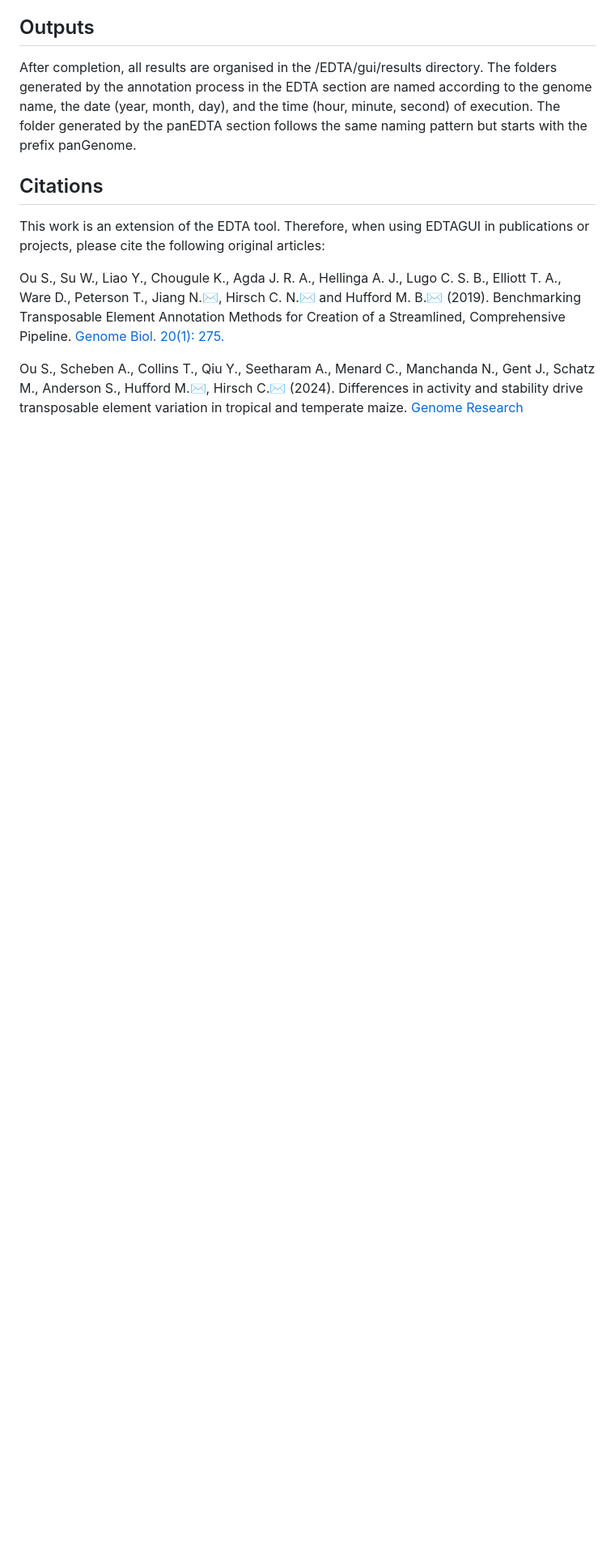
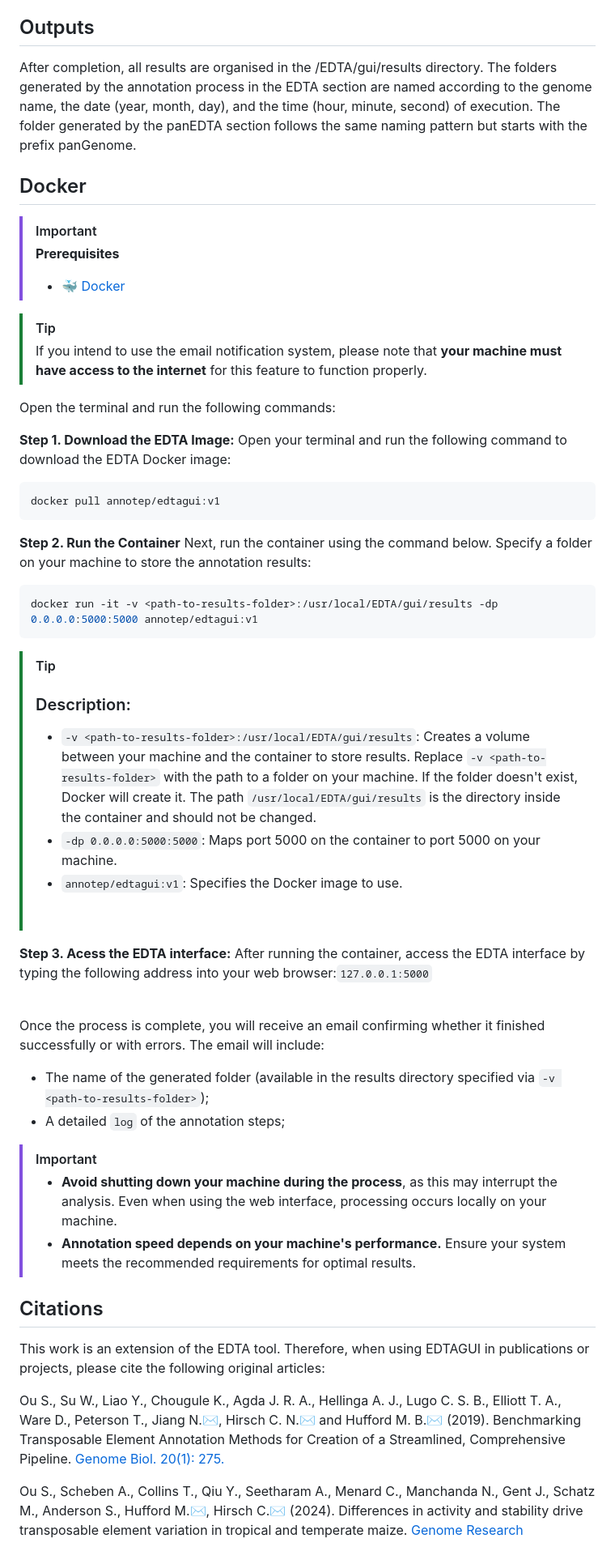
Before and after one commit to Marcos-Fernando/EDTA-GUI, a Markdown page: README.md, the part around one of its changes. Shown at 81% size. Drawn GitHub-style; blank space fills up the shorter version.

Commit message:
Add docker e imgs

````diff
--- a/README.md
+++ b/README.md
@@ -224,6 +234,46 @@ Step-by-step:
 ## Outputs
 After completion, all results are organised in the /EDTA/gui/results directory. The folders generated by the annotation process in the EDTA section are named according to the genome name, the date (year, month, day), and the time (hour, minute, second) of execution. The folder generated by the panEDTA section follows the same naming pattern but starts with the prefix panGenome.
 
+## Docker
+> [!IMPORTANT]
+> <b> Prerequisites </b> <br>
+> - 🐳 [Docker](https://docs.docker.com/engine/install/)
+
+>[!TIP]
+> If you intend to use the email notification system, please note that <b>your machine must have access to the internet</b> for this feature to function properly.
+
+Open the terminal and run the following commands:
+
+**Step 1. Download the EDTA Image:** Open your terminal and run the following command to download the EDTA Docker image:
+```sh
+docker pull annotep/edtagui:v1
+```
+
+**Step 2. Run the Container** Next, run the container using the command below. Specify a folder on your machine to store the annotation results:
+```sh
+docker run -it -v <path-to-results-folder>:/usr/local/EDTA/gui/results -dp 0.0.0.0:5000:5000 annotep/edtagui:v1
+```
+> [!TIP]
+> ### Description:
+> - ``-v <path-to-results-folder>:/usr/local/EDTA/gui/results``: Creates a volume between your machine and the container to store results. Replace ``-v <path-to-results-folder>`` with the path to a folder on your machine. If the folder doesn't exist, Docker will create it. The path ``/usr/local/EDTA/gui/results`` is the directory inside the container and should not be changed.
+> - ``-dp 0.0.0.0:5000:5000``: Maps port 5000 on the container to port 5000 on your machine.
+> - ``annotep/edtagui:v1``: Specifies the Docker image to use.
+> <br>
+
+
+**Step 3. Acess the EDTA interface:** After running the container, access the EDTA interface by typing the following address into your web browser:``127.0.0.1:5000``
+
+<br>
+
+Once the process is complete, you will receive an email confirming whether it finished successfully or with errors. The email will include:
+
+* The name of the generated folder (available in the results directory specified via ``-v <path-to-results-folder>``);
+* A detailed ``log`` of the annotation steps;
+
+>[!IMPORTANT]
+> * **Avoid shutting down your machine during the process**, as this may interrupt the analysis. Even when using the web interface, processing occurs locally on your machine.
+> * **Annotation speed depends on your machine's performance.** Ensure your system meets the recommended requirements for optimal results.
+
 
 ## Citations
 This work is an extension of the EDTA tool. Therefore, when using EDTAGUI in publications or projects, please cite the following original articles:
````
Also changed, not shown: other parts of README.md (+10 -0 lines).
